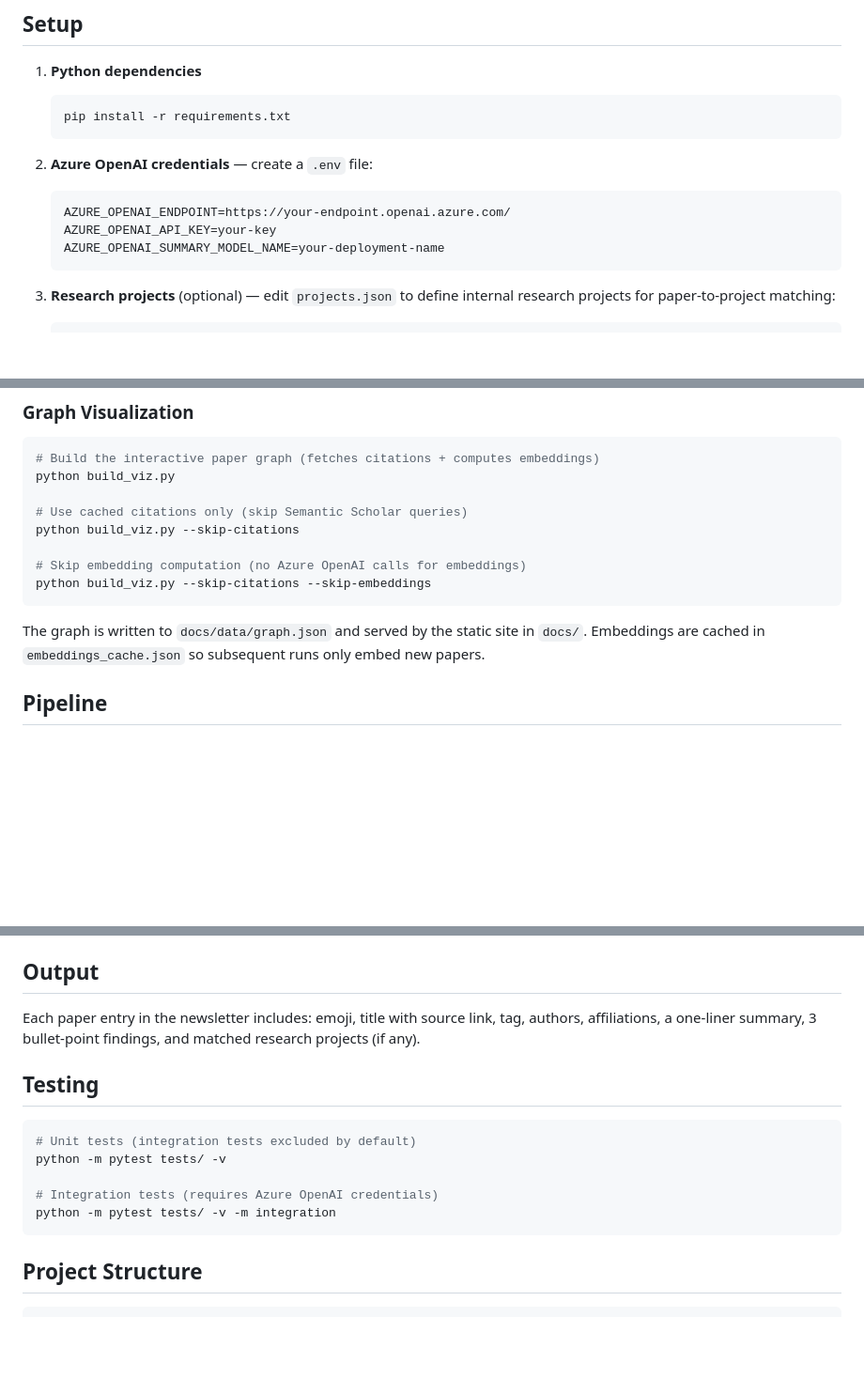
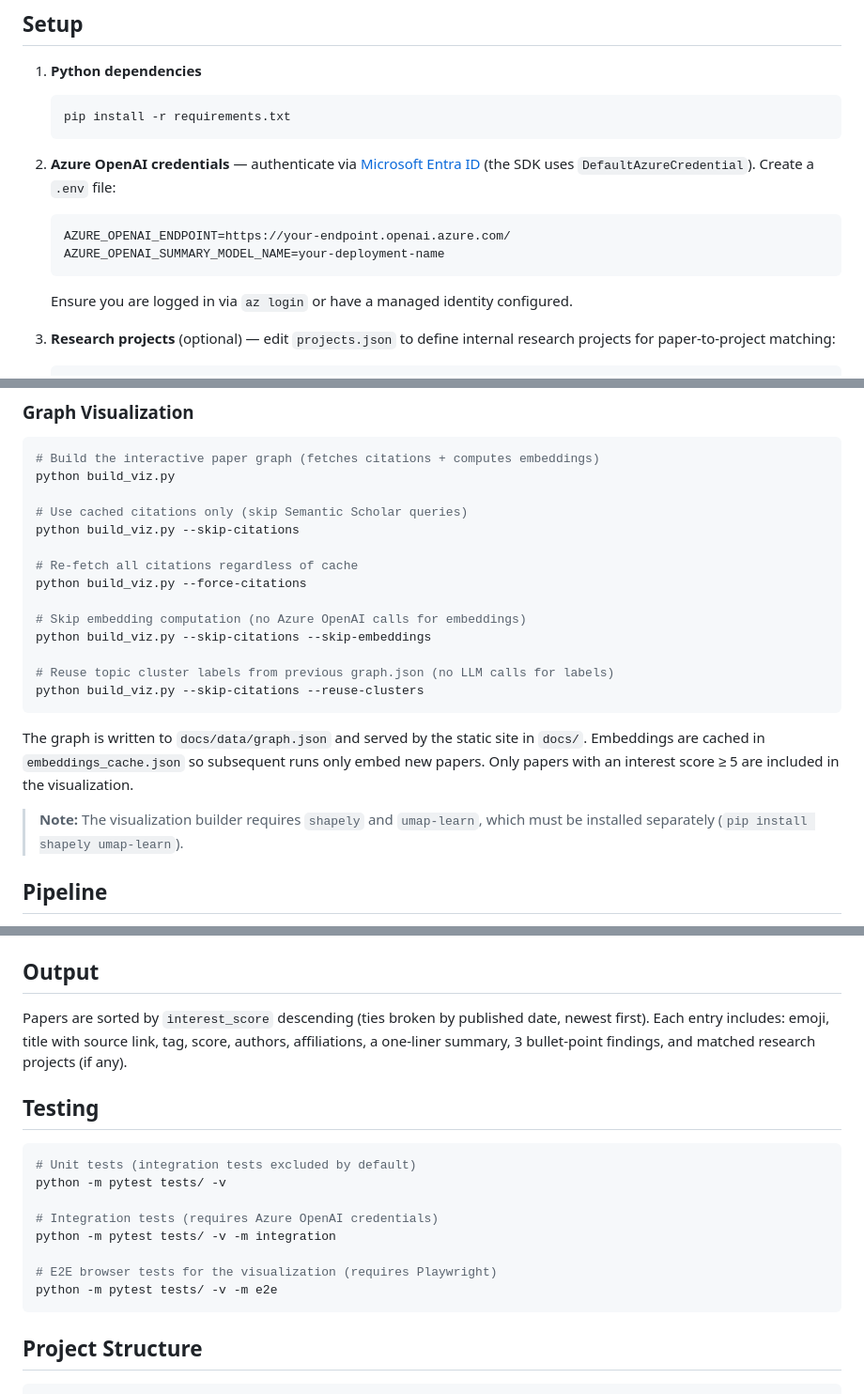
Before and after one commit to gio-msft/applied-gai-secnews, a Markdown page: README.md, 3 parts joined by grey strips. Shown at 94% size. GitHub-like rendering; blank space fills up the shorter version.

````diff
--- a/README.md
+++ b/README.md
@@ -11,12 +11,12 @@ This project powers the weekly "Last Week in GAI Security Research" newsletter.
    pip install -r requirements.txt
    ```
 
-2. **Azure OpenAI credentials** — create a `.env` file:
+2. **Azure OpenAI credentials** — authenticate via [Microsoft Entra ID](https://learn.microsoft.com/en-us/azure/ai-services/openai/how-to/managed-identity) (the SDK uses `DefaultAzureCredential`). Create a `.env` file:
    ```
    AZURE_OPENAI_ENDPOINT=https://your-endpoint.openai.azure.com/
-   AZURE_OPENAI_API_KEY=your-key
    AZURE_OPENAI_SUMMARY_MODEL_NAME=your-deployment-name
    ```
+   Ensure you are logged in via `az login` or have a managed identity configured.
 
 3. **Research projects** (optional) — edit `projects.json` to define internal research projects for paper-to-project matching:
    ```json
@@ -62,11 +62,19 @@ python build_viz.py
 # Use cached citations only (skip Semantic Scholar queries)
 python build_viz.py --skip-citations
 
+# Re-fetch all citations regardless of cache
+python build_viz.py --force-citations
+
 # Skip embedding computation (no Azure OpenAI calls for embeddings)
 python build_viz.py --skip-citations --skip-embeddings
+
+# Reuse topic cluster labels from previous graph.json (no LLM calls for labels)
+python build_viz.py --skip-citations --reuse-clusters
 ```
 
-The graph is written to `docs/data/graph.json` and served by the static site in `docs/`. Embeddings are cached in `embeddings_cache.json` so subsequent runs only embed new papers.
+The graph is written to `docs/data/graph.json` and served by the static site in `docs/`. Embeddings are cached in `embeddings_cache.json` so subsequent runs only embed new papers. Only papers with an interest score ≥ 5 are included in the visualization.
+
+> **Note:** The visualization builder requires `shapely` and `umap-learn`, which must be installed separately (`pip install shapely umap-learn`).
 
 ## Pipeline
 
@@ -81,7 +89,7 @@ The graph is written to `docs/data/graph.json` and served by the static site in
 
 ## Output
 
-Each paper entry in the newsletter includes: emoji, title with source link, tag, authors, affiliations, a one-liner summary, 3 bullet-point findings, and matched research projects (if any).
+Papers are sorted by `interest_score` descending (ties broken by published date, newest first). Each entry includes: emoji, title with source link, tag, score, authors, affiliations, a one-liner summary, 3 bullet-point findings, and matched research projects (if any).
 
 ## Testing
 
@@ -91,6 +99,9 @@ python -m pytest tests/ -v
 
 # Integration tests (requires Azure OpenAI credentials)
 python -m pytest tests/ -v -m integration
+
+# E2E browser tests for the visualization (requires Playwright)
+python -m pytest tests/ -v -m e2e
 ```
 
 ## Project Structure
````
Also changed, not shown: ai/PROJECT_BRIEF.md (+7 -2 lines).
